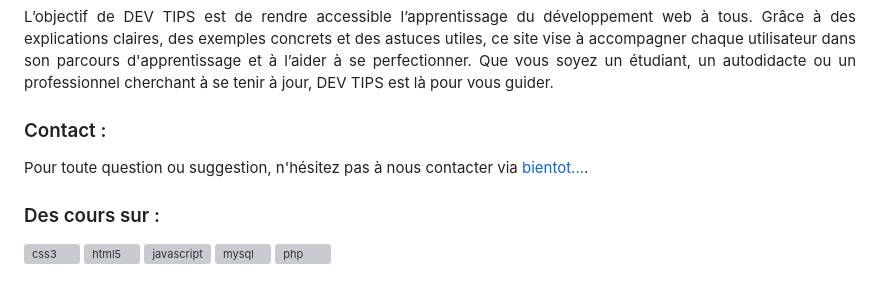
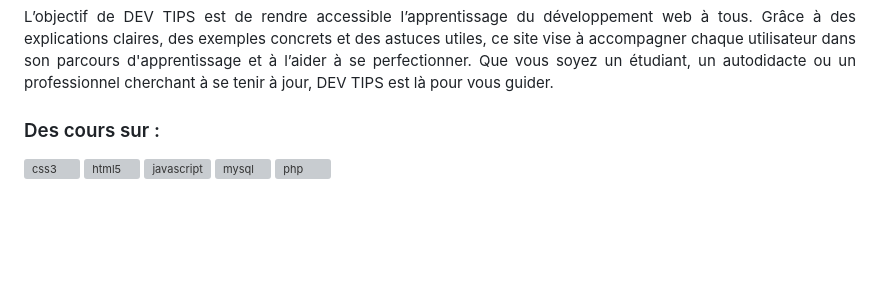
Before and after one commit to Syloww/devtips, a Markdown page: README.md, the part around the change printed below. GitHub-like rendering; blank space fills up the shorter version; grey boxes are pictures that could not be loaded.

```diff
--- a/README.md
+++ b/README.md
@@ -30,10 +27,6 @@ DEV TIPS est un site conçu pour les développeurs, débutants comme confirmés,
 L’objectif de DEV TIPS est de rendre accessible l’apprentissage du développement web à tous. Grâce à des explications claires, des exemples concrets et des astuces utiles, ce site vise à accompagner chaque utilisateur dans son parcours d'apprentissage et à l’aider à se perfectionner. Que vous soyez un étudiant, un autodidacte ou un professionnel cherchant à se tenir à jour, DEV TIPS est là pour vous guider.
 </p>
 
-<h3 align="left">Contact :</h3>
-<p>Pour toute question ou suggestion, n'hésitez pas à nous contacter via <a href="#">bientot...</a>.</p>
-
-
 <p align="left">
 </p>
 
```
Also changed, not shown: other parts of README.md (+0 -3 lines).
